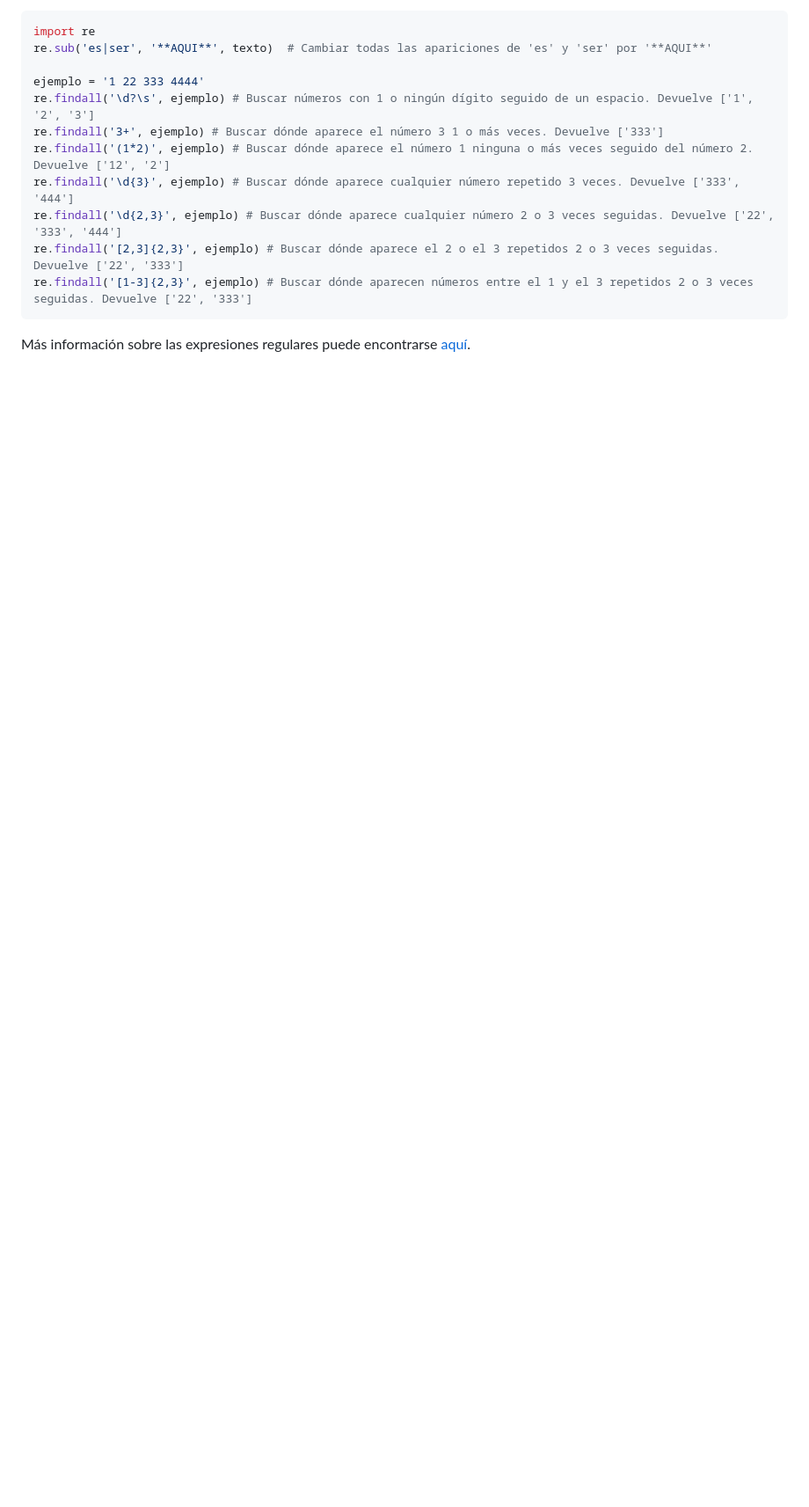
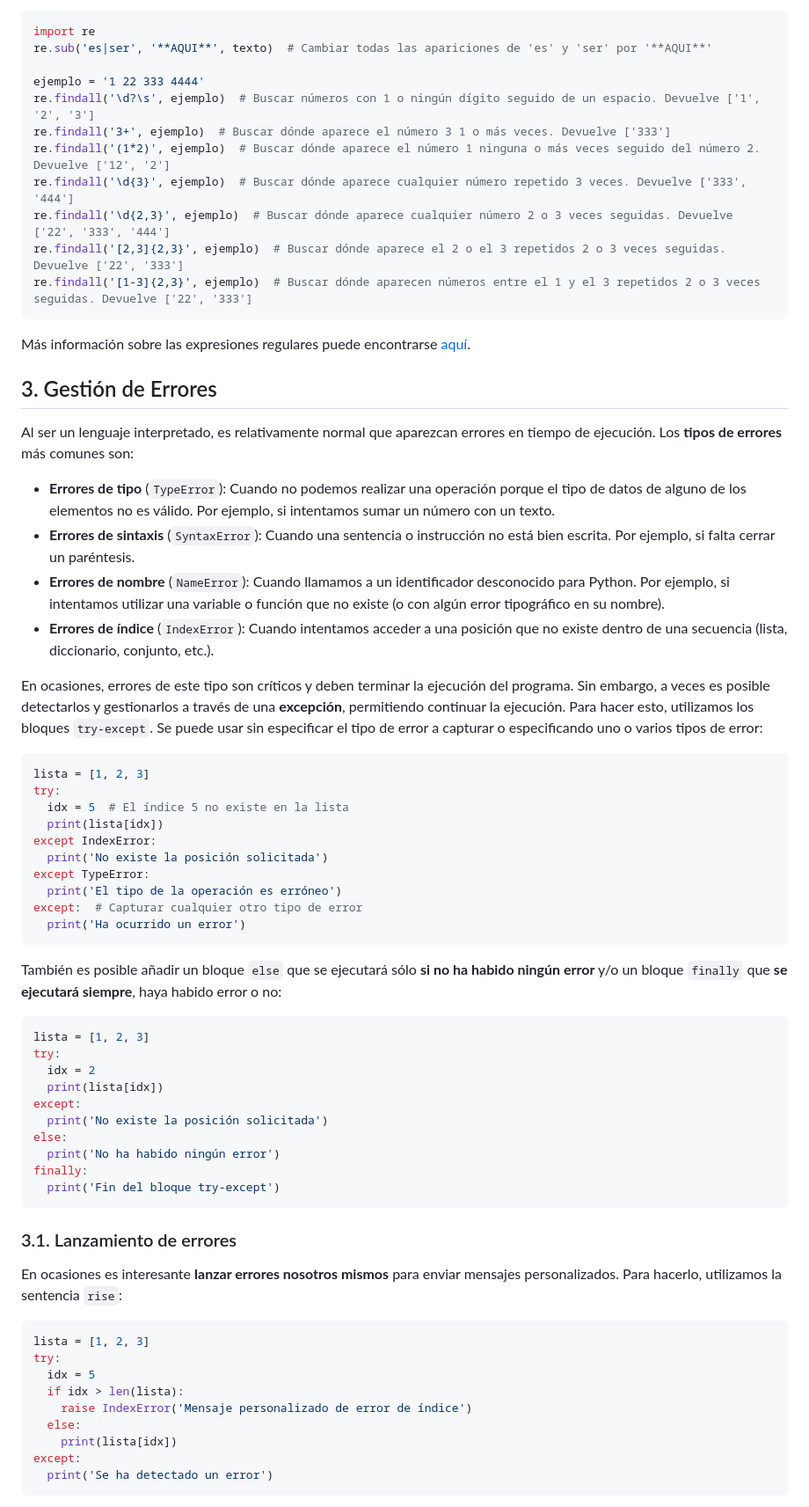
Before and after one commit to jmtc7/unir_q1a0_cursos_preparacion, a Markdown page: curso_python/6_aspectos_avanzados.md, the part around the change printed below. Shown: that part at 88% size. GitHub-like rendering; blank space fills up the shorter version.

Commit message:
[python] completar 6. aspectos avanzados

````diff
--- a/curso_python/6_aspectos_avanzados.md
+++ b/curso_python/6_aspectos_avanzados.md
@@ -48,13 +47,68 @@ import re
 re.sub('es|ser', '**AQUI**', texto)  # Cambiar todas las apariciones de 'es' y 'ser' por '**AQUI**'
 
 ejemplo = '1 22 333 4444'
-re.findall('\d?\s', ejemplo) # Buscar números con 1 o ningún dígito seguido de un espacio. Devuelve ['1', '2', '3']
-re.findall('3+', ejemplo) # Buscar dónde aparece el número 3 1 o más veces. Devuelve ['333']
-re.findall('(1*2)', ejemplo) # Buscar dónde aparece el número 1 ninguna o más veces seguido del número 2. Devuelve ['12', '2']
-re.findall('\d{3}', ejemplo) # Buscar dónde aparece cualquier número repetido 3 veces. Devuelve ['333', '444']
-re.findall('\d{2,3}', ejemplo) # Buscar dónde aparece cualquier número 2 o 3 veces seguidas. Devuelve ['22', '333', '444']
-re.findall('[2,3]{2,3}', ejemplo) # Buscar dónde aparece el 2 o el 3 repetidos 2 o 3 veces seguidas. Devuelve ['22', '333']
-re.findall('[1-3]{2,3}', ejemplo) # Buscar dónde aparecen números entre el 1 y el 3 repetidos 2 o 3 veces seguidas. Devuelve ['22', '333']
+re.findall('\d?\s', ejemplo)  # Buscar números con 1 o ningún dígito seguido de un espacio. Devuelve ['1', '2', '3']
+re.findall('3+', ejemplo)  # Buscar dónde aparece el número 3 1 o más veces. Devuelve ['333']
+re.findall('(1*2)', ejemplo)  # Buscar dónde aparece el número 1 ninguna o más veces seguido del número 2. Devuelve ['12', '2']
+re.findall('\d{3}', ejemplo)  # Buscar dónde aparece cualquier número repetido 3 veces. Devuelve ['333', '444']
+re.findall('\d{2,3}', ejemplo)  # Buscar dónde aparece cualquier número 2 o 3 veces seguidas. Devuelve ['22', '333', '444']
+re.findall('[2,3]{2,3}', ejemplo)  # Buscar dónde aparece el 2 o el 3 repetidos 2 o 3 veces seguidas. Devuelve ['22', '333']
+re.findall('[1-3]{2,3}', ejemplo)  # Buscar dónde aparecen números entre el 1 y el 3 repetidos 2 o 3 veces seguidas. Devuelve ['22', '333']
 ```
 
 Más información sobre las expresiones regulares puede encontrarse [aquí](https://www.w3schools.com/python/python_regex.asp).
+
+
+## 3. Gestión de Errores
+
+Al ser un lenguaje interpretado, es relativamente normal que aparezcan errores en tiempo de ejecución. Los **tipos de errores** más comunes son:
+- **Errores de tipo** (`TypeError`): Cuando no podemos realizar una operación porque el tipo de datos de alguno de los elementos no es válido. Por ejemplo, si intentamos sumar un número con un texto.
+- **Errores de sintaxis** (`SyntaxError`): Cuando una sentencia o instrucción no está bien escrita. Por ejemplo, si falta cerrar un paréntesis.
+- **Errores de nombre** (`NameError`): Cuando llamamos a un identificador desconocido para Python. Por ejemplo, si intentamos utilizar una variable o función que no existe (o con algún error tipográfico en su nombre).
+- **Errores de índice** (`IndexError`): Cuando intentamos acceder a una posición que no existe dentro de una secuencia (lista, diccionario, conjunto, etc.).
+
+En ocasiones, errores de este tipo son críticos y deben terminar la ejecución del programa. Sin embargo, a veces es posible detectarlos y gestionarlos a través de una **excepción**, permitiendo continuar la ejecución. Para hacer esto, utilizamos los bloques `try-except`. Se puede usar sin especificar el tipo de error a capturar o especificando uno o varios tipos de error:
+
+```python
+lista = [1, 2, 3]
+try:
+  idx = 5  # El índice 5 no existe en la lista
+  print(lista[idx])
+except IndexError:
+  print('No existe la posición solicitada')
+except TypeError:
+  print('El tipo de la operación es erróneo')
+except:  # Capturar cualquier otro tipo de error
+  print('Ha ocurrido un error')
+```
+
+También es posible añadir un bloque `else` que se ejecutará sólo **si no ha habido ningún error** y/o un bloque `finally` que **se ejecutará siempre**, haya habido error o no:
+
+```python
+lista = [1, 2, 3]
+try:
+  idx = 2
+  print(lista[idx])
+except:
+  print('No existe la posición solicitada')
+else:
+  print('No ha habido ningún error')
+finally:
+  print('Fin del bloque try-except')
+```
+
+### 3.1. Lanzamiento de errores
+En ocasiones es interesante **lanzar errores nosotros mismos** para enviar mensajes personalizados. Para hacerlo, utilizamos la sentencia `rise`:
+
+```python
+lista = [1, 2, 3]
+try:
+  idx = 5
+  if idx > len(lista):
+    raise IndexError('Mensaje personalizado de error de índice')
+  else:
+    print(lista[idx])
+except:
+  print('Se ha detectado un error')
+```
+
````
Also changed, not shown: other parts of curso_python/6_aspectos_avanzados.md (+23 -4 lines).
